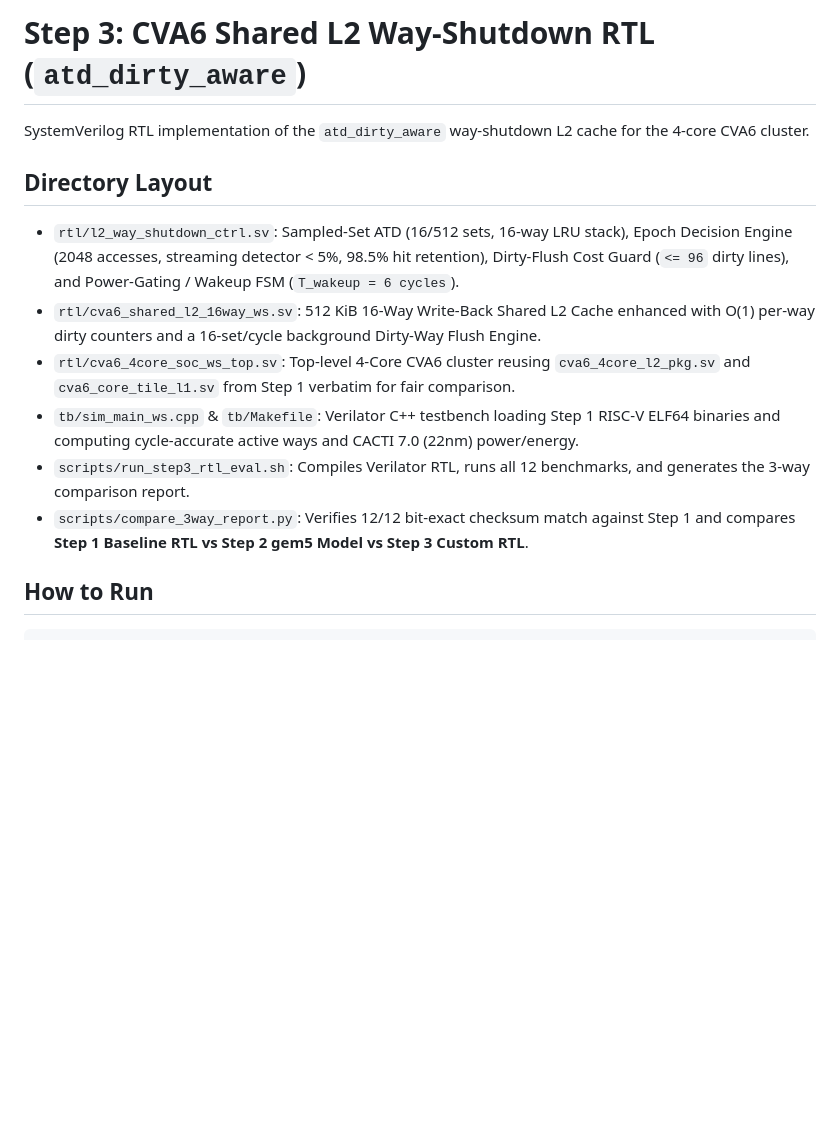
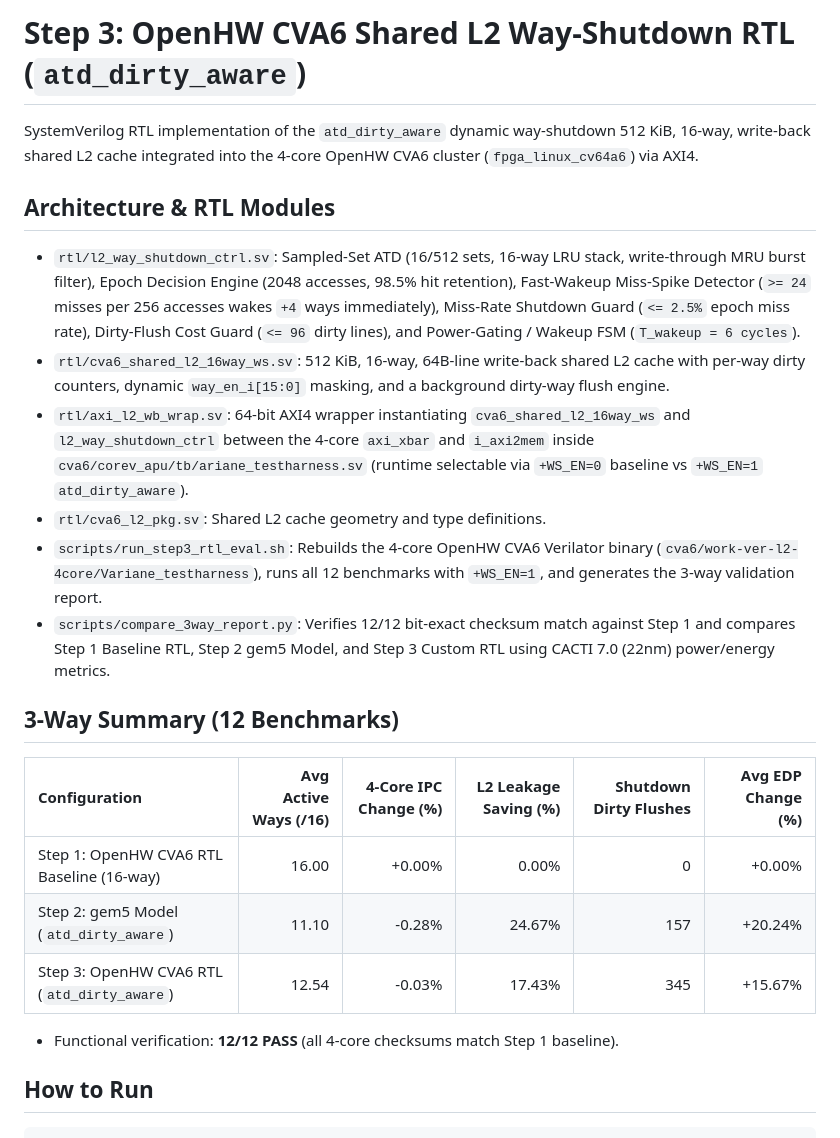
Before and after one commit to caonamshynd20122000/Gem5xCVA6, a Markdown page: step3_cva6_rtl/README.md, the part around the change. Drawn GitHub-style; blank space fills up the shorter version.

Commit message:
Add fast-wakeup miss-spike detector and miss-rate guard to Step 3 L2 way-shutdown RTL (-0.03% IPC, +15.67% EDP)

```diff
--- a/step3_cva6_rtl/README.md
+++ b/step3_cva6_rtl/README.md
@@ -1,15 +1,25 @@
-# Step 3: CVA6 Shared L2 Way-Shutdown RTL (`atd_dirty_aware`)
+# Step 3: OpenHW CVA6 Shared L2 Way-Shutdown RTL (`atd_dirty_aware`)
 
-SystemVerilog RTL implementation of the `atd_dirty_aware` way-shutdown L2 cache for the 4-core CVA6 cluster.
+SystemVerilog RTL implementation of the `atd_dirty_aware` dynamic way-shutdown 512 KiB, 16-way, write-back shared L2 cache integrated into the 4-core OpenHW CVA6 cluster (`fpga_linux_cv64a6`) via AXI4.
 
-## Directory Layout
+## Architecture & RTL Modules
 
-- `rtl/l2_way_shutdown_ctrl.sv`: Sampled-Set ATD (16/512 sets, 16-way LRU stack), Epoch Decision Engine (2048 accesses, streaming detector < 5%, 98.5% hit retention), Dirty-Flush Cost Guard (`<= 96` dirty lines), and Power-Gating / Wakeup FSM (`T_wakeup = 6 cycles`).
-- `rtl/cva6_shared_l2_16way_ws.sv`: 512 KiB 16-Way Write-Back Shared L2 Cache enhanced with O(1) per-way dirty counters and a 16-set/cycle background Dirty-Way Flush Engine.
-- `rtl/cva6_4core_soc_ws_top.sv`: Top-level 4-Core CVA6 cluster reusing `cva6_4core_l2_pkg.sv` and `cva6_core_tile_l1.sv` from Step 1 verbatim for fair comparison.
-- `tb/sim_main_ws.cpp` & `tb/Makefile`: Verilator C++ testbench loading Step 1 RISC-V ELF64 binaries and computing cycle-accurate active ways and CACTI 7.0 (22nm) power/energy.
-- `scripts/run_step3_rtl_eval.sh`: Compiles Verilator RTL, runs all 12 benchmarks, and generates the 3-way comparison report.
-- `scripts/compare_3way_report.py`: Verifies 12/12 bit-exact checksum match against Step 1 and compares **Step 1 Baseline RTL vs Step 2 gem5 Model vs Step 3 Custom RTL**.
+- `rtl/l2_way_shutdown_ctrl.sv`: Sampled-Set ATD (16/512 sets, 16-way LRU stack, write-through MRU burst filter), Epoch Decision Engine (2048 accesses, 98.5% hit retention), Fast-Wakeup Miss-Spike Detector (`>= 24` misses per 256 accesses wakes `+4` ways immediately), Miss-Rate Shutdown Guard (`<= 2.5%` epoch miss rate), Dirty-Flush Cost Guard (`<= 96` dirty lines), and Power-Gating / Wakeup FSM (`T_wakeup = 6 cycles`).
+- `rtl/cva6_shared_l2_16way_ws.sv`: 512 KiB, 16-way, 64B-line write-back shared L2 cache with per-way dirty counters, dynamic `way_en_i[15:0]` masking, and a background dirty-way flush engine.
+- `rtl/axi_l2_wb_wrap.sv`: 64-bit AXI4 wrapper instantiating `cva6_shared_l2_16way_ws` and `l2_way_shutdown_ctrl` between the 4-core `axi_xbar` and `i_axi2mem` inside `cva6/corev_apu/tb/ariane_testharness.sv` (runtime selectable via `+WS_EN=0` baseline vs `+WS_EN=1` `atd_dirty_aware`).
+- `rtl/cva6_l2_pkg.sv`: Shared L2 cache geometry and type definitions.
+- `scripts/run_step3_rtl_eval.sh`: Rebuilds the 4-core OpenHW CVA6 Verilator binary (`cva6/work-ver-l2-4core/Variane_testharness`), runs all 12 benchmarks with `+WS_EN=1`, and generates the 3-way validation report.
+- `scripts/compare_3way_report.py`: Verifies 12/12 bit-exact checksum match against Step 1 and compares Step 1 Baseline RTL, Step 2 gem5 Model, and Step 3 Custom RTL using CACTI 7.0 (22nm) power/energy metrics.
+
+## 3-Way Summary (12 Benchmarks)
+
+| Configuration | Avg Active Ways (/16) | 4-Core IPC Change (%) | L2 Leakage Saving (%) | Shutdown Dirty Flushes | Avg EDP Change (%) |
+| :--- | ---: | ---: | ---: | ---: | ---: |
+| Step 1: OpenHW CVA6 RTL Baseline (16-way) | 16.00 | +0.00% | 0.00% | 0 | +0.00% |
+| Step 2: gem5 Model (`atd_dirty_aware`) | 11.10 | -0.28% | 24.67% | 157 | +20.24% |
+| Step 3: OpenHW CVA6 RTL (`atd_dirty_aware`) | 12.54 | -0.03% | 17.43% | 345 | +15.67% |
+
+- Functional verification: **12/12 PASS** (all 4-core checksums match Step 1 baseline).
 
 ## How to Run
 
```
Also changed, not shown: README.md (+4 -4 lines), step3_cva6_rtl/results/step3_3way_comparison.md (+13 -13 lines), step3_cva6_rtl/results/step3_3way_comparison.png, 4 other files.
